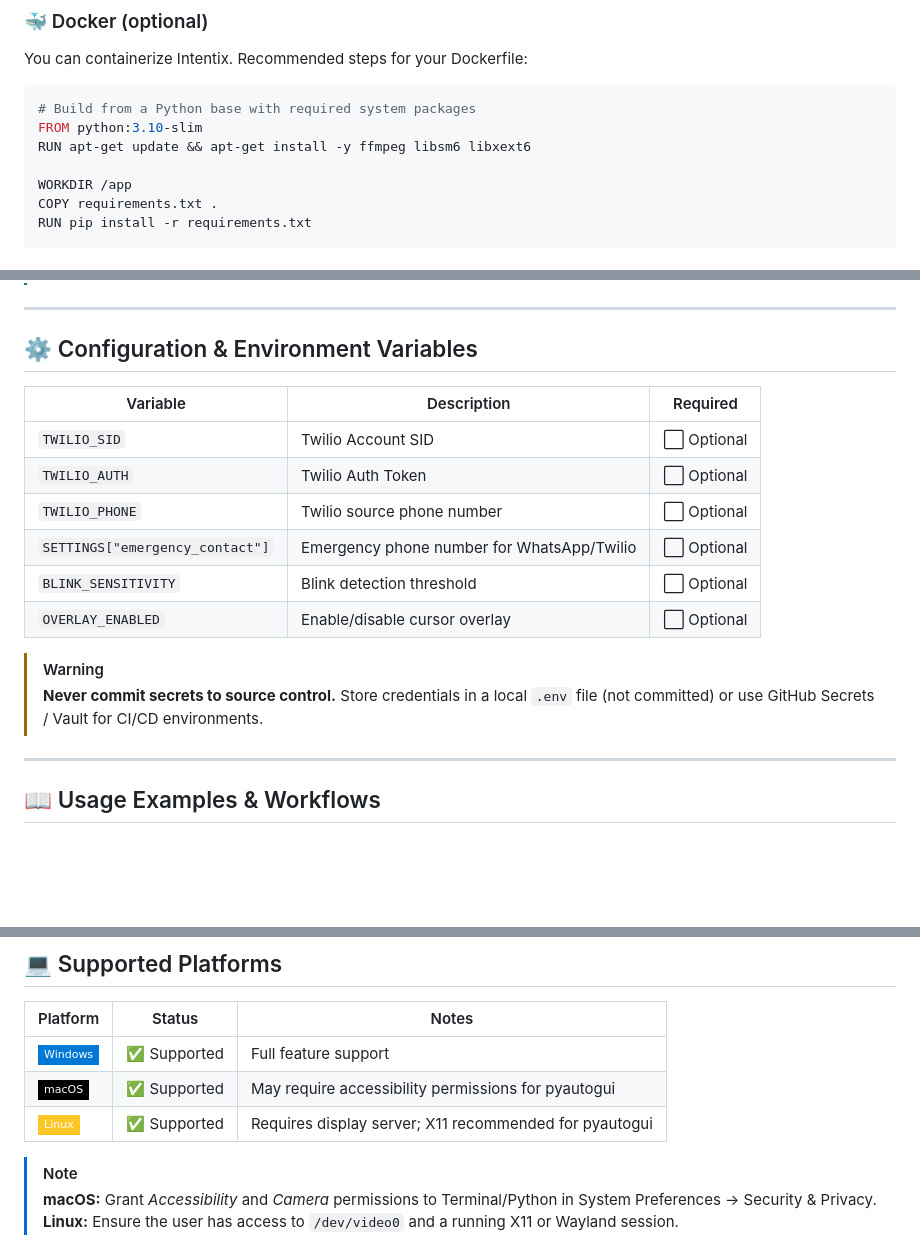
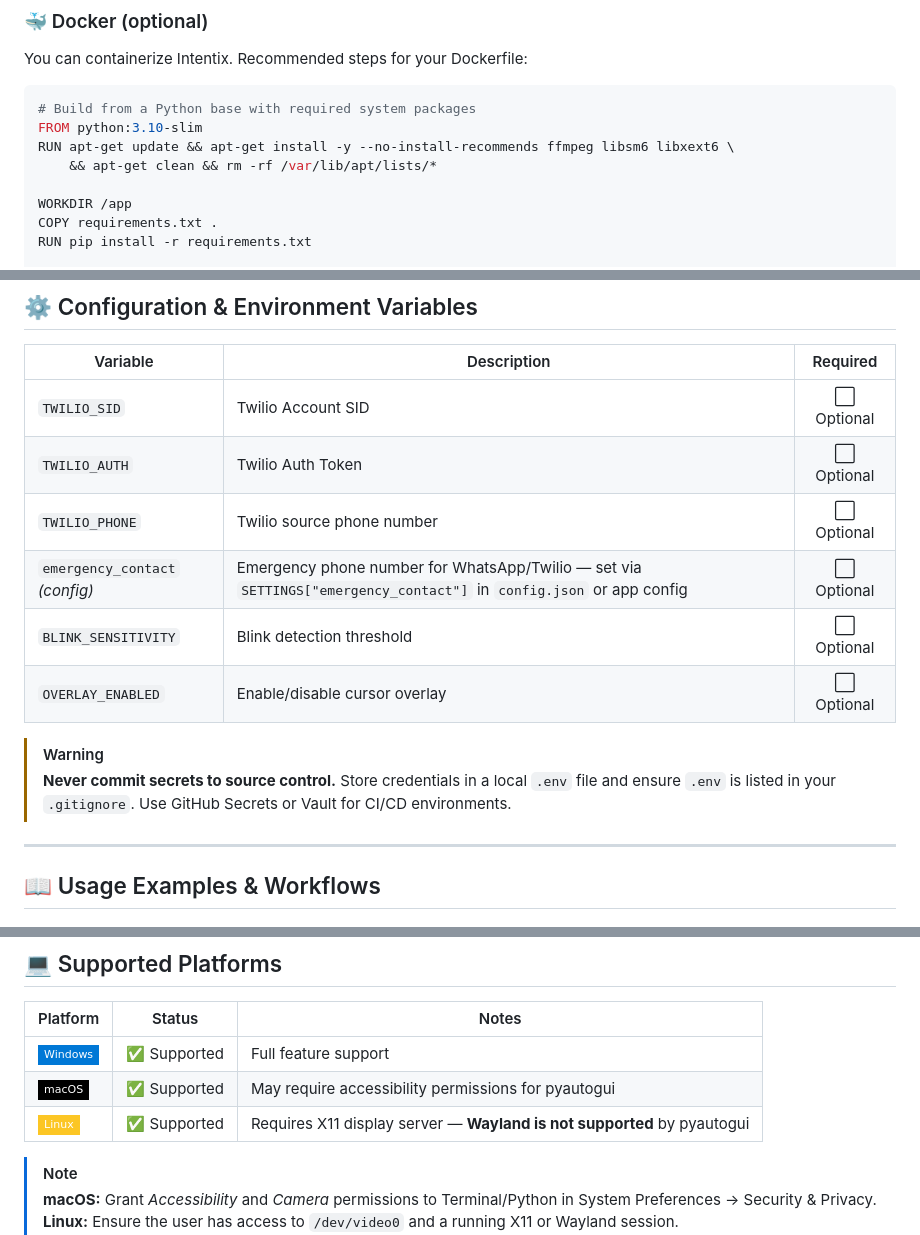
Before and after one commit to adityafilesx/Intentix, a Markdown page: README.md, 3 parts joined by grey strips. Rendered like a GitHub page; badges without logos; blank space fills up the shorter version.

Commit message:
Address code review feedback: improve Docker command, clarify env vars, note Wayland limitation
Agent-Logs-Url: https://github.com/adityafilesx/Intentix/sessions/d3f63c5f-a2bb-4a6a-aa7c-452cb690d23c

Co-authored-by: adityafilesx <224078423+adityafilesx@users.noreply.github.com>

````diff
--- a/README.md
+++ b/README.md
@@ -262,7 +262,8 @@ You can containerize Intentix. Recommended steps for your Dockerfile:
 ```dockerfile
 # Build from a Python base with required system packages
 FROM python:3.10-slim
-RUN apt-get update && apt-get install -y ffmpeg libsm6 libxext6
+RUN apt-get update && apt-get install -y --no-install-recommends ffmpeg libsm6 libxext6 \
+    && apt-get clean && rm -rf /var/lib/apt/lists/*
 
 WORKDIR /app
 COPY requirements.txt .
@@ -285,12 +286,12 @@ CMD ["python", "main.py"]
 | `TWILIO_SID` | Twilio Account SID | ⬜ Optional |
 | `TWILIO_AUTH` | Twilio Auth Token | ⬜ Optional |
 | `TWILIO_PHONE` | Twilio source phone number | ⬜ Optional |
-| `SETTINGS["emergency_contact"]` | Emergency phone number for WhatsApp/Twilio | ⬜ Optional |
+| `emergency_contact` *(config)* | Emergency phone number for WhatsApp/Twilio — set via `SETTINGS["emergency_contact"]` in `config.json` or app config | ⬜ Optional |
 | `BLINK_SENSITIVITY` | Blink detection threshold | ⬜ Optional |
 | `OVERLAY_ENABLED` | Enable/disable cursor overlay | ⬜ Optional |
 
 > [!WARNING]
-> **Never commit secrets to source control.** Store credentials in a local `.env` file (not committed) or use GitHub Secrets / Vault for CI/CD environments.
+> **Never commit secrets to source control.** Store credentials in a local `.env` file and ensure `.env` is listed in your `.gitignore`. Use GitHub Secrets or Vault for CI/CD environments.
 
 ---
 
@@ -343,7 +344,7 @@ CMD ["python", "main.py"]
 |---|:---:|---|
 | ![Windows](https://img.shields.io/badge/Windows-0078D6?style=flat-square&logo=windows&logoColor=white) | ✅ Supported | Full feature support |
 | ![macOS](https://img.shields.io/badge/macOS-000000?style=flat-square&logo=apple&logoColor=white) | ✅ Supported | May require accessibility permissions for pyautogui |
-| ![Linux](https://img.shields.io/badge/Linux-FCC624?style=flat-square&logo=linux&logoColor=black) | ✅ Supported | Requires display server; X11 recommended for pyautogui |
+| ![Linux](https://img.shields.io/badge/Linux-FCC624?style=flat-square&logo=linux&logoColor=black) | ✅ Supported | Requires X11 display server — **Wayland is not supported** by pyautogui |
 
 > [!NOTE]
 > **macOS:** Grant *Accessibility* and *Camera* permissions to Terminal/Python in System Preferences → Security & Privacy.
````
